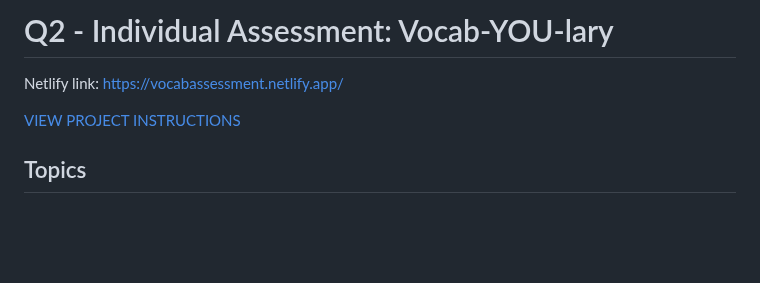
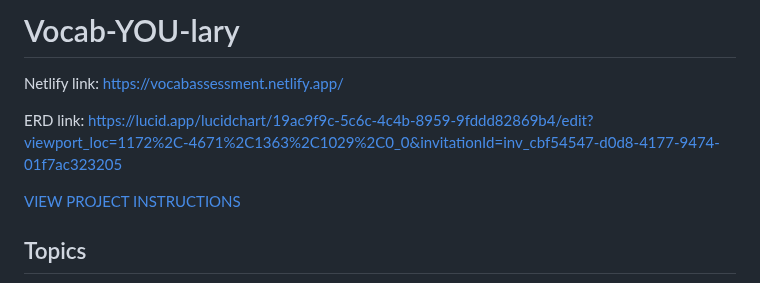
Before and after one commit to GraceRenewed/INDIVIDUAL-ASSESSMENT-vocab-YOU-lary, a Markdown page: README.md, the part around the change. Drawn GitHub-style; blank space fills up the shorter version.

Commit message:
Update README.md
Added ERD link

```diff
--- a/README.md
+++ b/README.md
@@ -1,7 +1,10 @@
-# Q2 - Individual Assessment: Vocab-YOU-lary
+# Vocab-YOU-lary
 
 Netlify link:
 https://vocabassessment.netlify.app/
+
+ERD link:
+https://lucid.app/lucidchart/19ac9f9c-5c6c-4c4b-8959-9fddd82869b4/edit?viewport_loc=1172%2C-4671%2C1363%2C1029%2C0_0&invitationId=inv_cbf54547-d0d8-4177-9474-01f7ac323205
 
 [VIEW PROJECT INSTRUCTIONS](./PROJECT_INSTRUCTIONS.MD)
 
```
